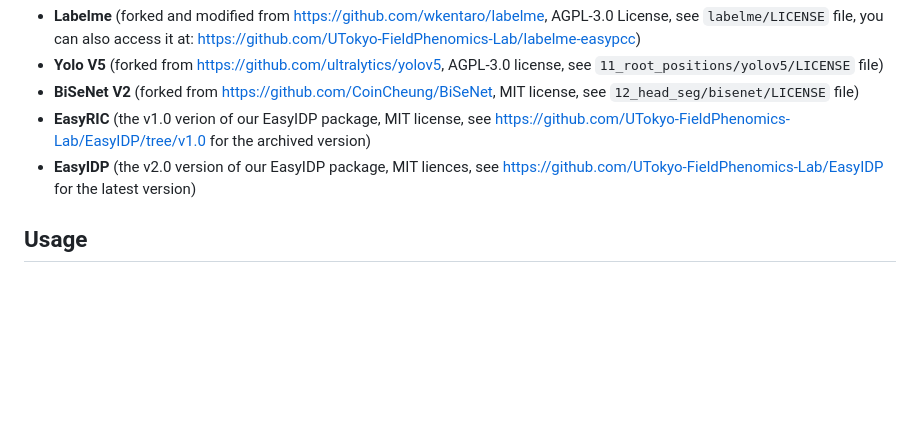
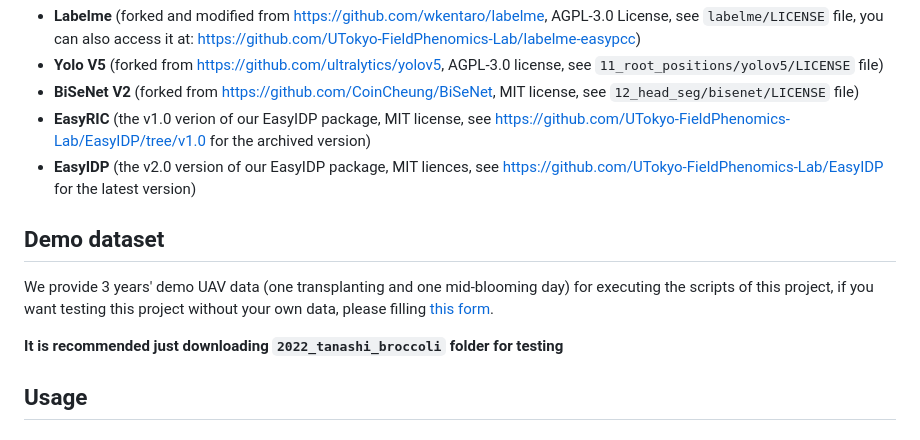
Before and after one commit to UTokyo-FieldPhenomics-Lab/UAVbroccoli, a Markdown page: README.md, the part around the change. Rendered like a GitHub page; blank space fills up the shorter version.

Commit message:
add demo dataset form link

```diff
--- a/README.md
+++ b/README.md
@@ -25,6 +25,11 @@ We embedded the following project code directly into our project to ensure the r
 * **EasyRIC** (the v1.0 verion of our EasyIDP package, MIT license, see https://github.com/UTokyo-FieldPhenomics-Lab/EasyIDP/tree/v1.0 for the archived version)
 * **EasyIDP** (the v2.0 version of our EasyIDP package, MIT liences, see https://github.com/UTokyo-FieldPhenomics-Lab/EasyIDP for the latest version)
 
+## Demo dataset
+
+We provide 3 years' demo UAV data (one transplanting and one mid-blooming day) for executing the scripts of this project, if you want testing this project without your own data, please filling [this form](https://forms.gle/pLRRf7Ye9nhVX31f7).
+
+**It is recommended just downloading `2022_tanashi_broccoli` folder for testing**
 
 ## Usage
 
```
